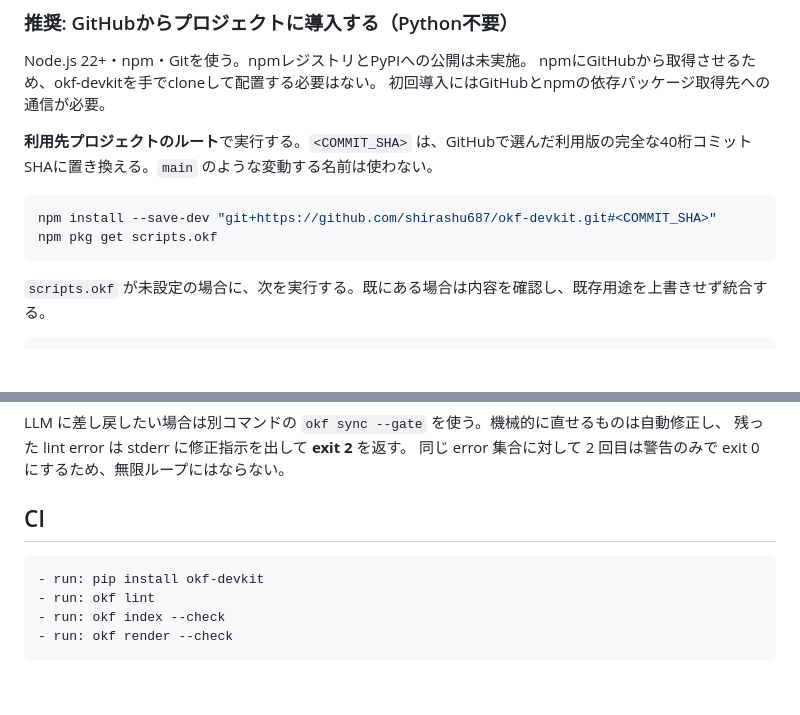
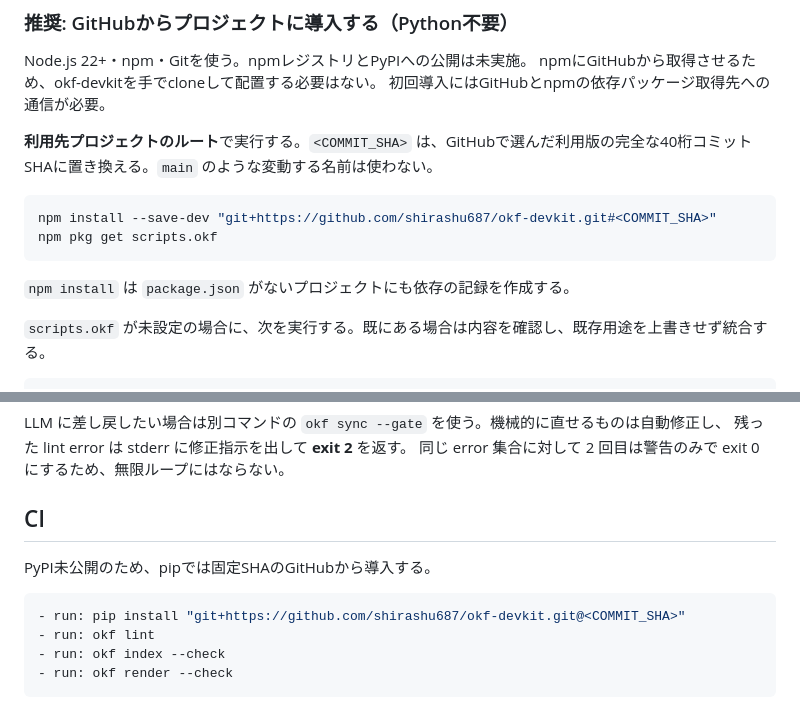
Before and after one commit to shirashu687/okf-devkit, a Markdown page: README.md, 2 parts joined by grey strips. Rendered like a GitHub page; blank space fills up the shorter version.

Commit message:
docs: Issue #18の受入条件に合わせて導入手順を補完
READMEのCI例がPyPI公開済みを示唆していたため固定SHAのGitHub導入へ修正し、
package.json不在でも依存記録が作られる注記と、既存scripts.okf占有時の
別名スクリプト案内を追加。受入条件8項目の照合結果と検証をworklogに記録。

Generated with [Devin](https://devin.ai)

Co-Authored-By: Devin <158243242+devin-ai-integration[bot]@users.noreply.github.com>

````diff
--- a/README.md
+++ b/README.md
@@ -58,6 +58,8 @@ npmにGitHubから取得させるため、okf-devkitを手でcloneして配置
 npm install --save-dev "git+https://github.com/shirashu687/okf-devkit.git#<COMMIT_SHA>"
 npm pkg get scripts.okf
 ```
+
+`npm install` は `package.json` がないプロジェクトにも依存の記録を作成する。
 
 `scripts.okf` が未設定の場合に、次を実行する。既にある場合は内容を確認し、既存用途を上書きせず統合する。
 
@@ -236,8 +238,10 @@ LLM に差し戻したい場合は別コマンドの `okf sync --gate` を使う
 
 ## CI
 
+PyPI未公開のため、pipでは固定SHAのGitHubから導入する。
+
 ```yaml
-- run: pip install okf-devkit
+- run: pip install "git+https://github.com/shirashu687/okf-devkit.git@<COMMIT_SHA>"
 - run: okf lint
 - run: okf index --check
 - run: okf render --check
````
Also changed, not shown: docs/cli/node-runtime.md (+1 -0 lines), 1 other file.
